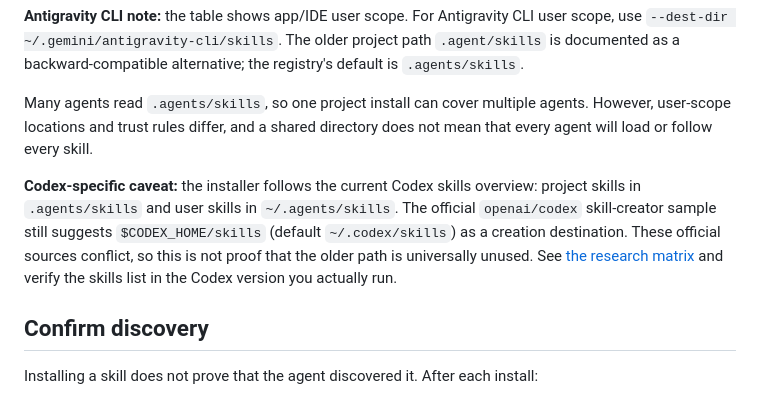
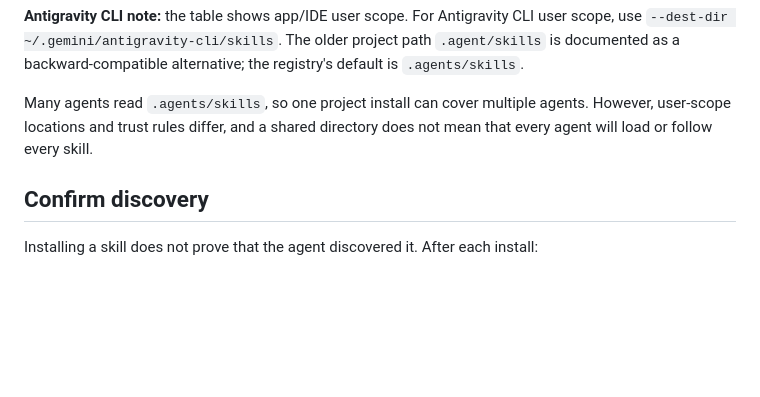
Before and after one commit to jelome265/Rustacean, a Markdown page: skills/INSTALLATION.md, the part around the change. Drawn GitHub-style; blank space fills up the shorter version.

Commit message:
docs(install): remove duplicate Codex path caveat

```diff
--- a/skills/INSTALLATION.md
+++ b/skills/INSTALLATION.md
@@ -86,14 +86,6 @@ Many agents read `.agents/skills`, so one project install can cover multiple age
 user-scope locations and trust rules differ, and a shared directory does not mean that every
 agent will load or follow every skill.
 
-**Codex-specific caveat:** the installer follows the current Codex skills overview: project
-skills in `.agents/skills` and user skills in `~/.agents/skills`. The official
-`openai/codex` skill-creator sample still suggests `$CODEX_HOME/skills` (default
-`~/.codex/skills`) as a creation destination. These official sources conflict, so this is
-not proof that the older path is universally unused. See
-[the research matrix](../docs/agent-skill-install-matrix.md#openai-codex-cli-official) and
-verify the skills list in the Codex version you actually run.
-
 ## Confirm discovery
 
 Installing a skill does not prove that the agent discovered it. After each install:
```
